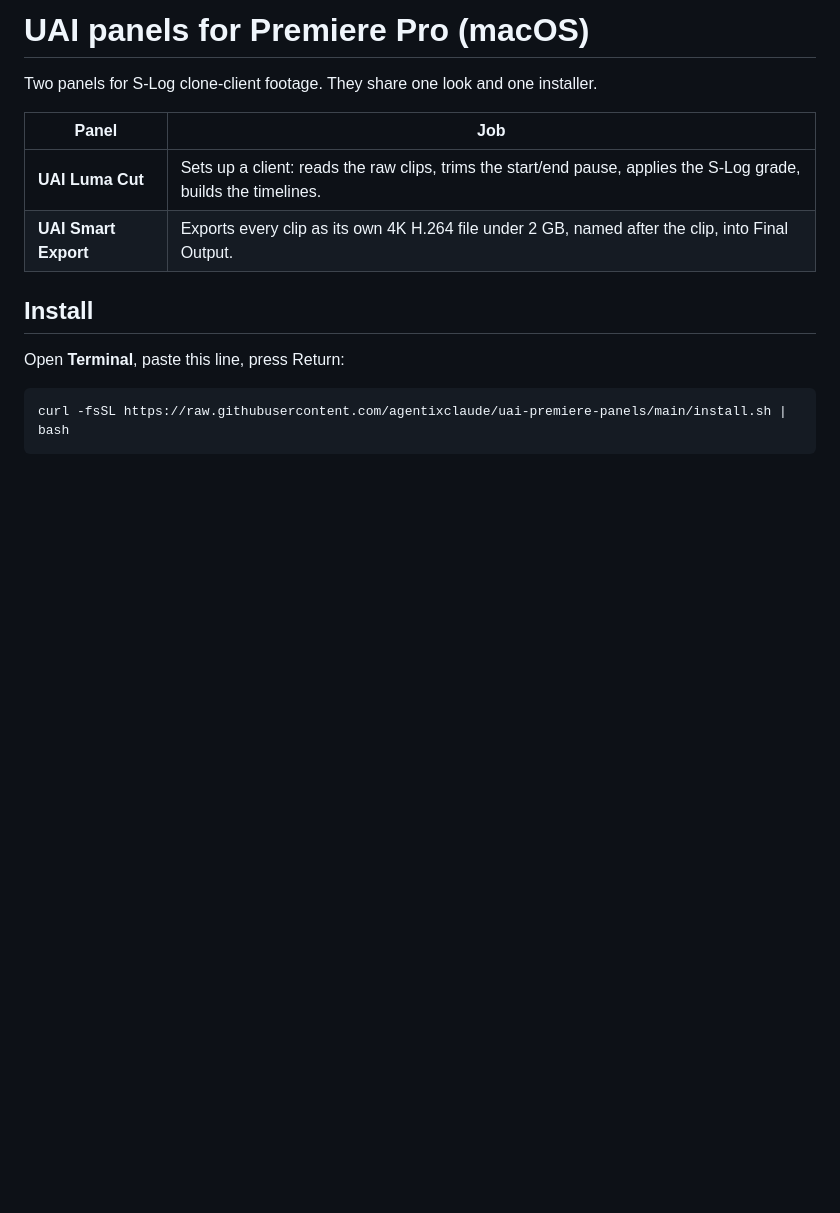
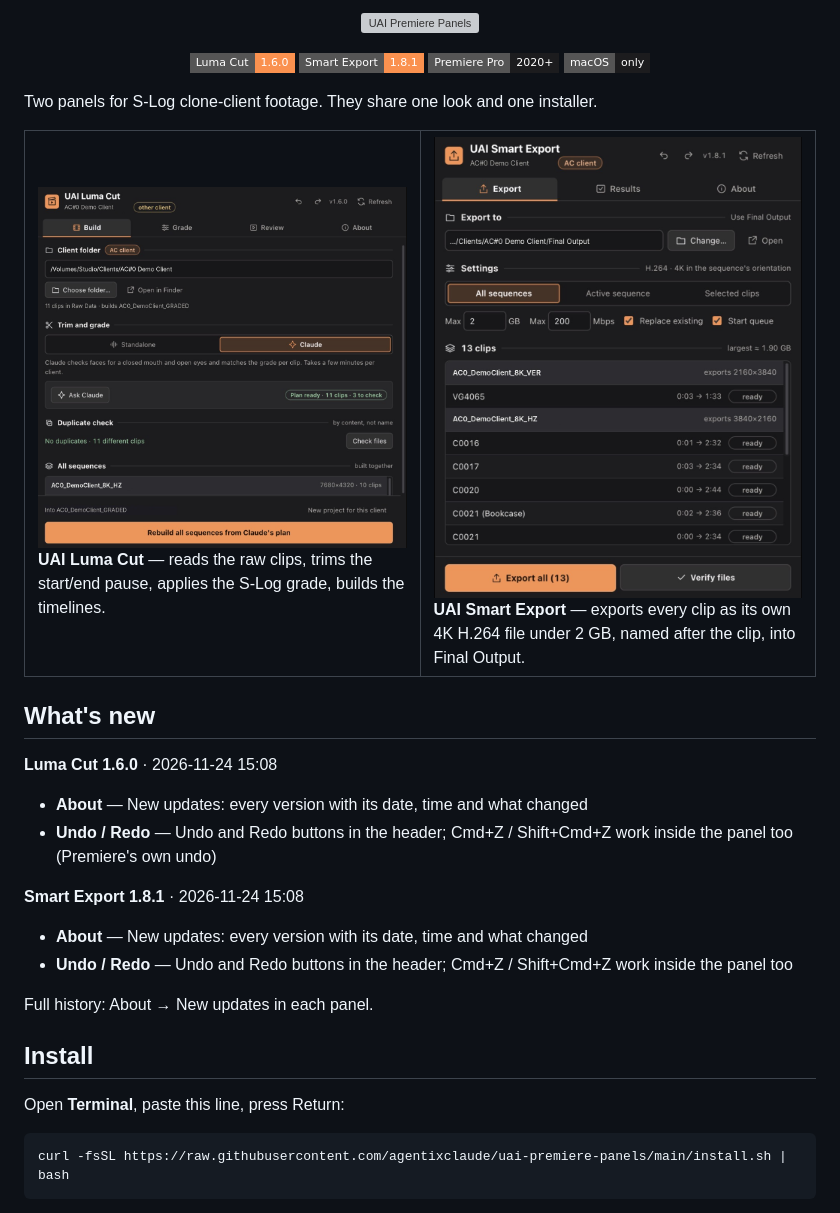
Before and after one commit to agentixclaude/uai-premiere-panels, a Markdown page: README.md, the part around the change. Drawn GitHub-style; pictures changed too: docs/luma-cut-build.jpg (added), docs/smart-export.jpg (added); badges without logos; blank space fills up the shorter version; grey boxes are pictures that could not be loaded.

Commit message:
Repo design: banner, badges, screenshots, What's new in README; social preview image
Co-Authored-By: Claude Opus 5.5 <noreply@anthropic.com>
Claude-Session: https://claude.ai/code/session_015dsjqVhPVNyYcHKwJrZky4

```diff
--- a/README.md
+++ b/README.md
@@ -1,11 +1,31 @@
-# UAI panels for Premiere Pro (macOS)
+<p align="center"><img src="docs/banner.svg" alt="UAI Premiere Panels" width="100%"></p>
+
+<p align="center">
+  <img src="https://img.shields.io/badge/Luma%20Cut-1.6.0-fa914f?style=flat-square" alt="Luma Cut 1.6.0">
+  <img src="https://img.shields.io/badge/Smart%20Export-1.8.1-fa914f?style=flat-square" alt="Smart Export 1.8.1">
+  <img src="https://img.shields.io/badge/Premiere%20Pro-2020%2B-1c1c1e?style=flat-square" alt="Premiere Pro 2020+">
+  <img src="https://img.shields.io/badge/macOS-only-1c1c1e?style=flat-square" alt="macOS">
+</p>
 
 Two panels for S-Log clone-client footage. They share one look and one installer.
 
-| Panel | Job |
-|---|---|
-| **UAI Luma Cut** | Sets up a client: reads the raw clips, trims the start/end pause, applies the S-Log grade, builds the timelines. |
-| **UAI Smart Export** | Exports every clip as its own 4K H.264 file under 2 GB, named after the clip, into Final Output. |
+<table>
+<tr>
+<td width="50%" valign="top"><img src="docs/luma-cut-build.jpg" alt="UAI Luma Cut"><br><b>UAI Luma Cut</b> — reads the raw clips, trims the start/end pause, applies the S-Log grade, builds the timelines.</td>
+<td width="50%" valign="top"><img src="docs/smart-export.jpg" alt="UAI Smart Export"><br><b>UAI Smart Export</b> — exports every clip as its own 4K H.264 file under 2 GB, named after the clip, into Final Output.</td>
+</tr>
+</table>
+
+## What's new
+**Luma Cut 1.6.0** · 2026-11-24 15:08
+- **About** — New updates: every version with its date, time and what changed
+- **Undo / Redo** — Undo and Redo buttons in the header; Cmd+Z / Shift+Cmd+Z work inside the panel too (Premiere's own undo)
+
+**Smart Export 1.8.1** · 2026-11-24 15:08
+- **About** — New updates: every version with its date, time and what changed
+- **Undo / Redo** — Undo and Redo buttons in the header; Cmd+Z / Shift+Cmd+Z work inside the panel too
+
+Full history: About → New updates in each panel.
 
 ## Install
 Open **Terminal**, paste this line, press Return:
```
Also changed, not shown: docs/social-preview.png (added), 1 other file.
